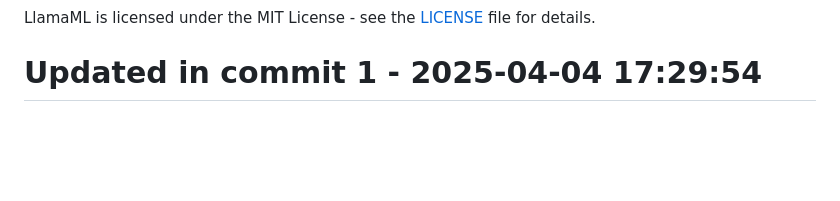
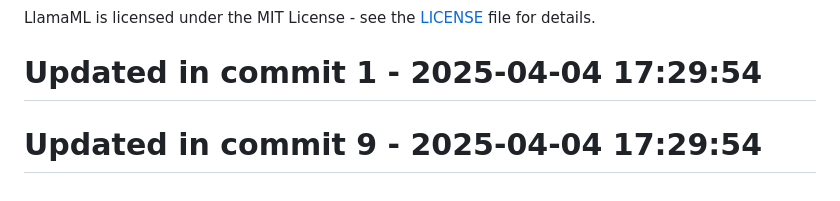
Before and after one commit to llamasearchai/llamaml, a Markdown page: README.md, the part around the change. GitHub-like rendering; blank space fills up the shorter version.

Commit message:
test: Extend tests for README

```diff
--- a/README.md
+++ b/README.md
@@ -195,3 +195,5 @@ We welcome contributions! Please see [CONTRIBUTING.md](CONTRIBUTING.md) for deta
 
 LlamaML is licensed under the MIT License - see the [LICENSE](LICENSE) file for details.
 # Updated in commit 1 - 2025-04-04 17:29:54
+
+# Updated in commit 9 - 2025-04-04 17:29:54
```
